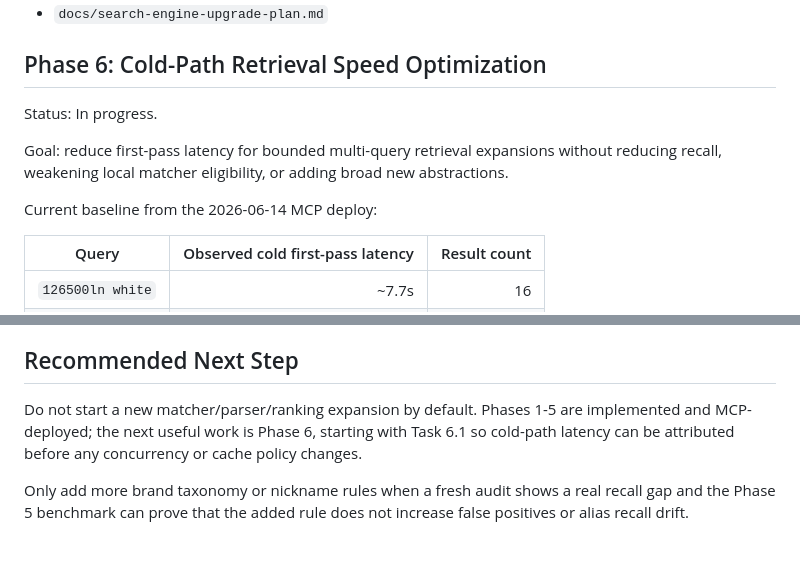
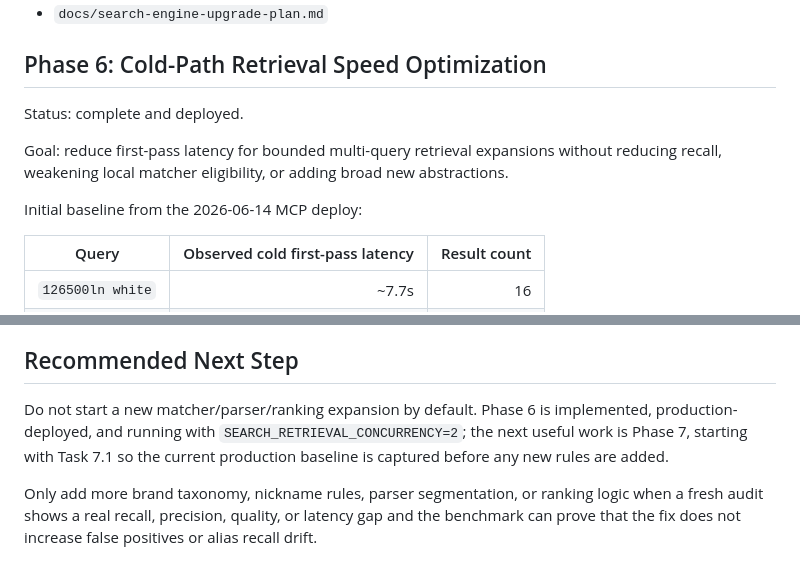
Before and after one commit to hiepknor/watchfacts, a Markdown page: docs/search-engine-upgrade-plan.md, 2 parts joined by grey strips. Drawn GitHub-style.

Commit message:
docs: plan production evidence phase

```diff
--- a/docs/search-engine-upgrade-plan.md
+++ b/docs/search-engine-upgrade-plan.md
@@ -897,13 +897,13 @@ Likely files:
 
 ## Phase 6: Cold-Path Retrieval Speed Optimization
 
-Status: In progress.
+Status: complete and deployed.
 
 Goal: reduce first-pass latency for bounded multi-query retrieval expansions
 without reducing recall, weakening local matcher eligibility, or adding broad
 new abstractions.
 
-Current baseline from the 2026-06-14 MCP deploy:
+Initial baseline from the 2026-06-14 MCP deploy:
 
 | Query | Observed cold first-pass latency | Result count |
 | --- | ---: | ---: |
@@ -1091,11 +1183,13 @@ Track these before and after each phase:
 
 ## Recommended Next Step
 
-Do not start a new matcher/parser/ranking expansion by default. Phases 1-5 are
-implemented and MCP-deployed; the next useful work is Phase 6, starting with
-Task 6.1 so cold-path latency can be attributed before any concurrency or cache
-policy changes.
+Do not start a new matcher/parser/ranking expansion by default. Phase 6 is
+implemented, production-deployed, and running with
+`SEARCH_RETRIEVAL_CONCURRENCY=2`; the next useful work is Phase 7, starting
+with Task 7.1 so the current production baseline is captured before any new
+rules are added.
 
-Only add more brand taxonomy or nickname rules when a fresh audit shows a real
-recall gap and the Phase 5 benchmark can prove that the added rule does not
-increase false positives or alias recall drift.
+Only add more brand taxonomy, nickname rules, parser segmentation, or ranking
+logic when a fresh audit shows a real recall, precision, quality, or latency gap
+and the benchmark can prove that the fix does not increase false positives or
+alias recall drift.
```
Also changed, not shown: other parts of docs/search-engine-upgrade-plan.md (+92 -0 lines).
